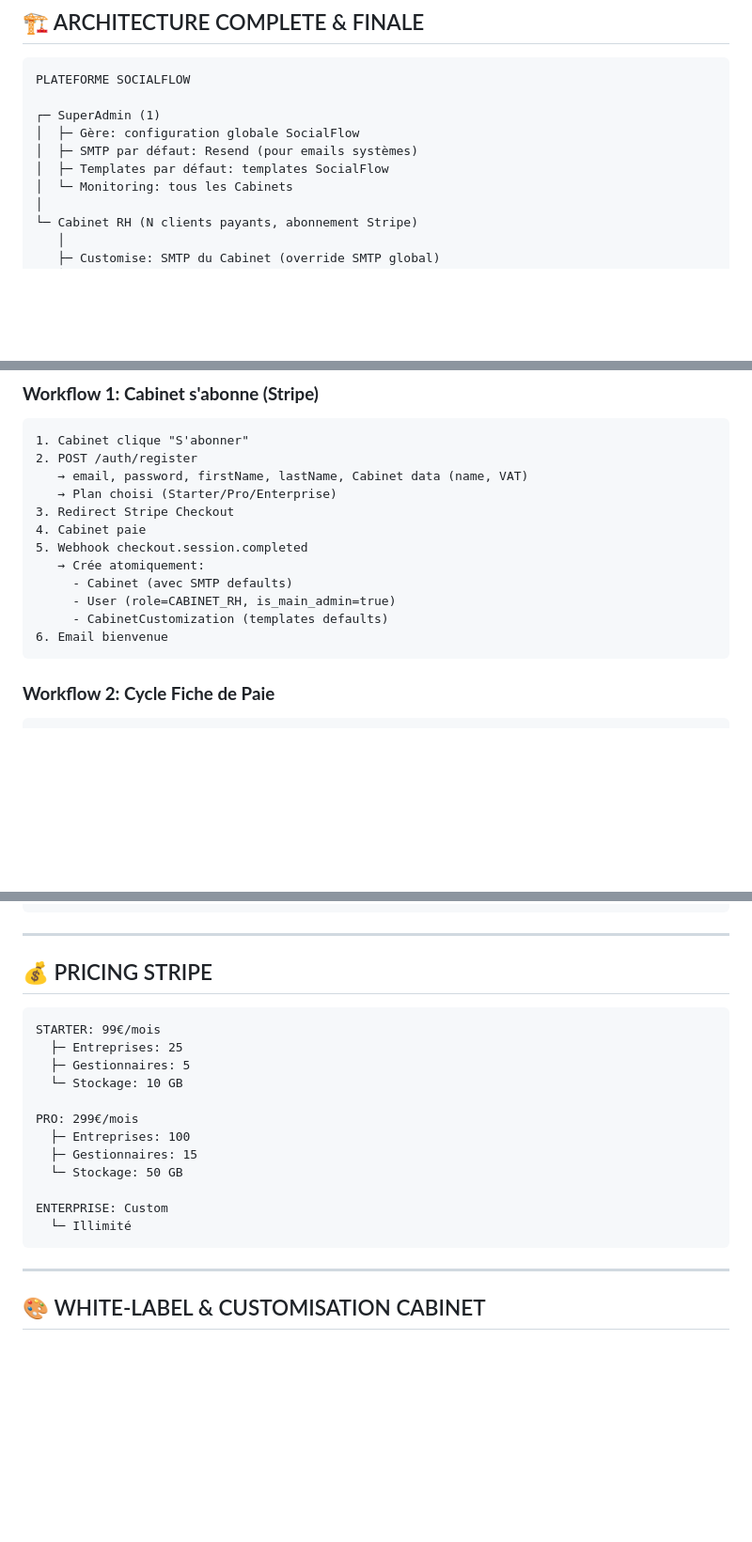
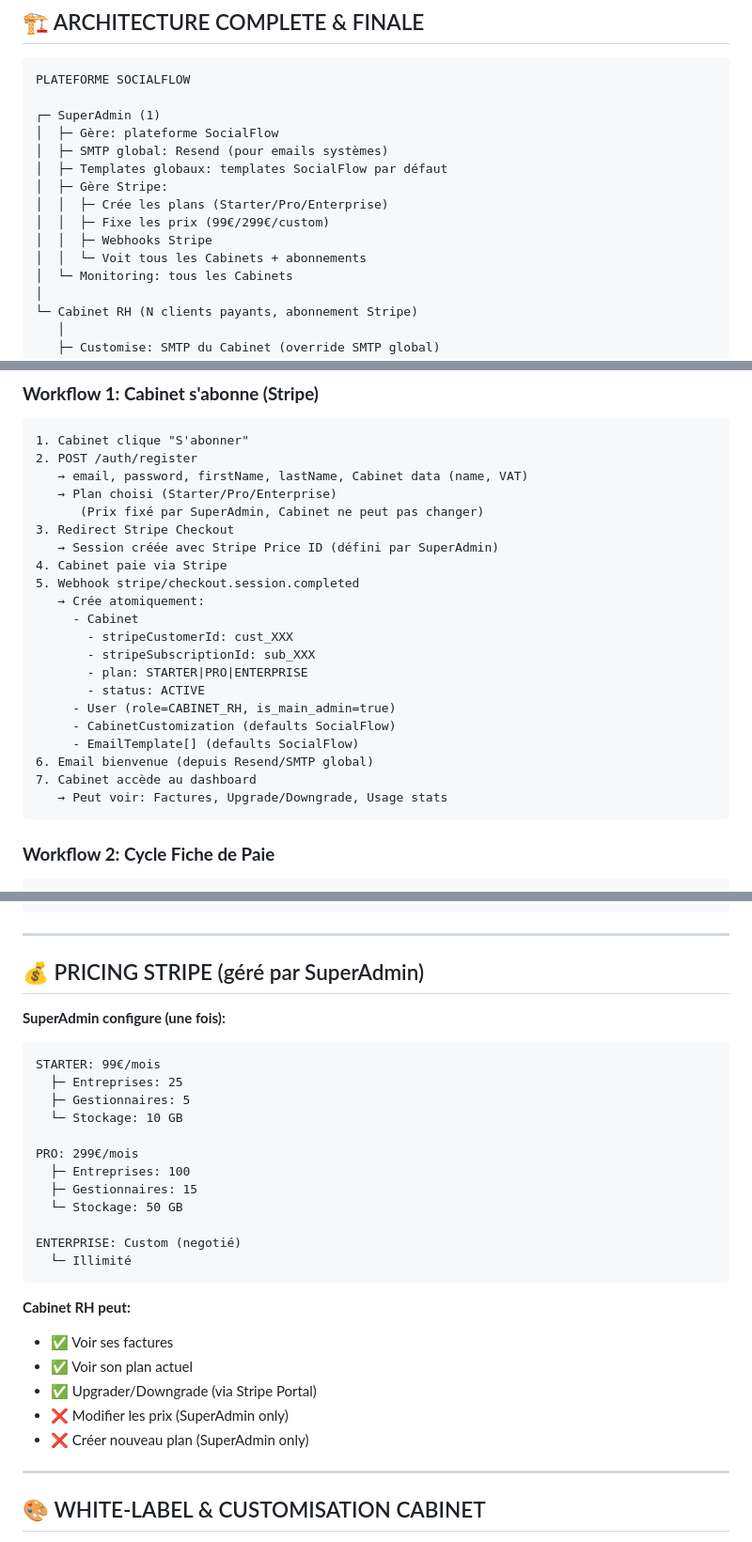
Before and after one commit to Adri-2310/TFE, a Markdown page: SPEC_FINAL.md, 3 parts joined by grey strips. Shown at 94% size. Drawn GitHub-style; blank space fills up the shorter version.

Commit message:
Clarifier: SuperAdmin gère abonnements Stripe, Cabinet RH est client
SPEC_FINAL.md: clarifier les rôles Stripe

SuperAdmin (1):
  ✅ Crée les plans: Starter/Pro/Enterprise
  ✅ Fixe les prix: 99€/299€/custom
  ✅ Configure webhooks Stripe
  ✅ Voit tous les Cabinets + abonnements + factures
  ✅ Gère configuration Stripe globale

Cabinet RH (N clients payants):
  ✅ S'abonne à UN plan (Starter/Pro/Enterprise)
  ✅ Peut voir ses factures
  ✅ Peut upgrader/downgrade son plan (via Stripe Portal)
  ✅ Paie facture mensuelle
  ❌ Ne peut PAS modifier les prix
  ❌ Ne peut PAS créer de nouveaux plans

Workflow onboarding Cabinet:
  1. Cabinet clique S'abonner
  2. Choisit plan (Starter/Pro/Enterprise) - prix fixé par SuperAdmin
  3. Redirect Stripe Checkout avec Stripe Price ID
  4. Cabinet paie
  5. Webhook: crée Cabinet + User + CabinetCustomization
  6. Cabinet accède dashboard (peut voir factures, stats usage)

````diff
--- a/SPEC_FINAL.md
+++ b/SPEC_FINAL.md
@@ -11,9 +11,14 @@
 PLATEFORME SOCIALFLOW
 
 ┌─ SuperAdmin (1)
-│  ├─ Gère: configuration globale SocialFlow
-│  ├─ SMTP par défaut: Resend (pour emails systèmes)
-│  ├─ Templates par défaut: templates SocialFlow
+│  ├─ Gère: plateforme SocialFlow
+│  ├─ SMTP global: Resend (pour emails systèmes)
+│  ├─ Templates globaux: templates SocialFlow par défaut
+│  ├─ Gère Stripe:
+│  │  ├─ Crée les plans (Starter/Pro/Enterprise)
+│  │  ├─ Fixe les prix (99€/299€/custom)
+│  │  ├─ Webhooks Stripe
+│  │  └─ Voit tous les Cabinets + abonnements
 │  └─ Monitoring: tous les Cabinets
 │
 └─ Cabinet RH (N clients payants, abonnement Stripe)
@@ -389,14 +394,23 @@ model OAuthProvider {
 2. POST /auth/register
    → email, password, firstName, lastName, Cabinet data (name, VAT)
    → Plan choisi (Starter/Pro/Enterprise)
+      (Prix fixé par SuperAdmin, Cabinet ne peut pas changer)
 3. Redirect Stripe Checkout
-4. Cabinet paie
-5. Webhook checkout.session.completed
+   → Session créée avec Stripe Price ID (défini par SuperAdmin)
+4. Cabinet paie via Stripe
+5. Webhook stripe/checkout.session.completed
    → Crée atomiquement:
-     - Cabinet (avec SMTP defaults)
+     - Cabinet
+       - stripeCustomerId: cust_XXX
+       - stripeSubscriptionId: sub_XXX
+       - plan: STARTER|PRO|ENTERPRISE
+       - status: ACTIVE
      - User (role=CABINET_RH, is_main_admin=true)
-     - CabinetCustomization (templates defaults)
-6. Email bienvenue
+     - CabinetCustomization (defaults SocialFlow)
+     - EmailTemplate[] (defaults SocialFlow)
+6. Email bienvenue (depuis Resend/SMTP global)
+7. Cabinet accède au dashboard
+   → Peut voir: Factures, Upgrade/Downgrade, Usage stats
 ```
 
 ### **Workflow 2: Cycle Fiche de Paie**
@@ -507,8 +521,9 @@ Collaborateurs supprimés: anonymisation (RGPD)
 
 ---
 
-## 💰 PRICING STRIPE
+## 💰 PRICING STRIPE (géré par SuperAdmin)
 
+**SuperAdmin configure (une fois):**
 ```
 STARTER: 99€/mois
   ├─ Entreprises: 25
@@ -520,9 +535,16 @@ PRO: 299€/mois
   ├─ Gestionnaires: 15
   └─ Stockage: 50 GB
 
-ENTERPRISE: Custom
+ENTERPRISE: Custom (negotié)
   └─ Illimité
 ```
+
+**Cabinet RH peut:**
+- ✅ Voir ses factures
+- ✅ Voir son plan actuel
+- ✅ Upgrader/Downgrade (via Stripe Portal)
+- ❌ Modifier les prix (SuperAdmin only)
+- ❌ Créer nouveau plan (SuperAdmin only)
 
 ---
 
````
